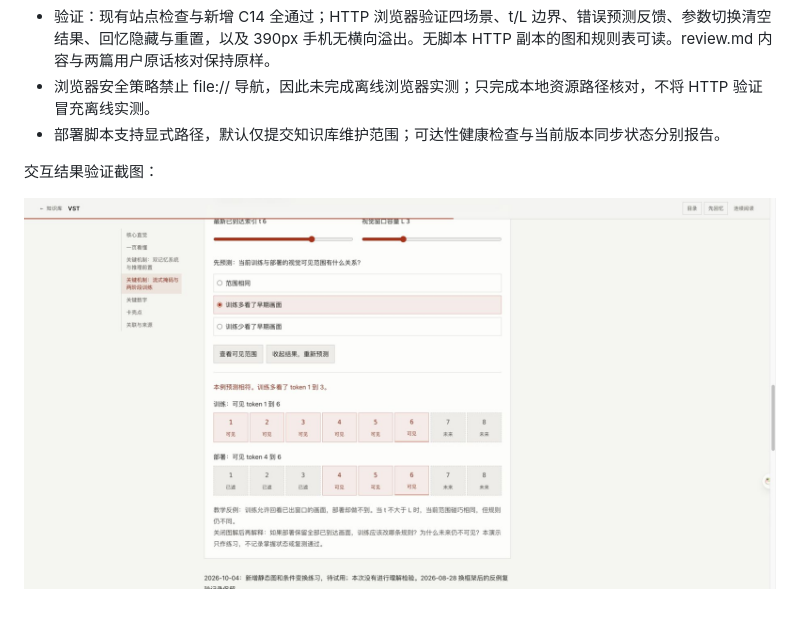
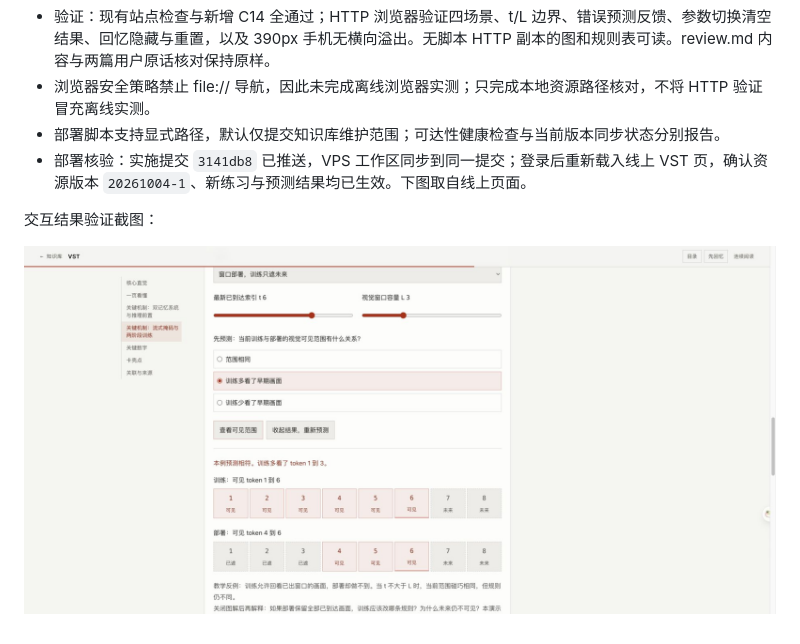
Before and after one commit to buptweixin/llm-wiki, a Markdown page: docs/specs/learning-output-formats.md, the part around the change. GitHub-like rendering; pictures changed too: docs/reviews/assets/learning-output-formats-demo.jpg.

```diff
--- a/docs/specs/learning-output-formats.md
+++ b/docs/specs/learning-output-formats.md
@@ -122,6 +122,7 @@ Open-MOPD 的控件数值应标为教学示意，并说明固定了哪些因素
 - 验证：现有站点检查与新增 C14 全通过；HTTP 浏览器验证四场景、t/L 边界、错误预测反馈、参数切换清空结果、回忆隐藏与重置，以及 390px 手机无横向溢出。无脚本 HTTP 副本的图和规则表可读。review.md 内容与两篇用户原话核对保持原样。
 - 浏览器安全策略禁止 file:// 导航，因此未完成离线浏览器实测；只完成本地资源路径核对，不将 HTTP 验证冒充离线实测。
 - 部署脚本支持显式路径，默认仅提交知识库维护范围；可达性健康检查与当前版本同步状态分别报告。
+- 部署核验：实施提交 `3141db8` 已推送，VPS 工作区同步到同一提交；登录后重新载入线上 VST 页，确认资源版本 `20261004-1`、新练习与预测结果均已生效。下图取自线上页面。
 
 交互结果验证截图：
 
```
Also changed, not shown: log.md (+4 -0 lines).
